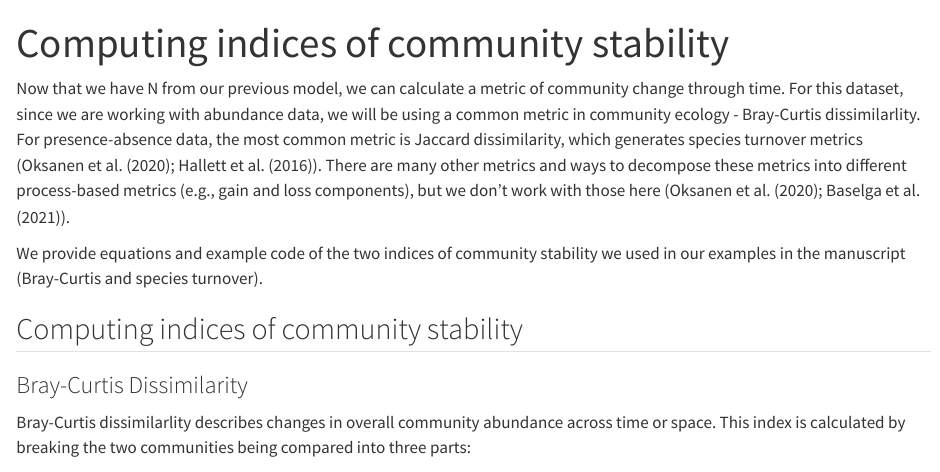
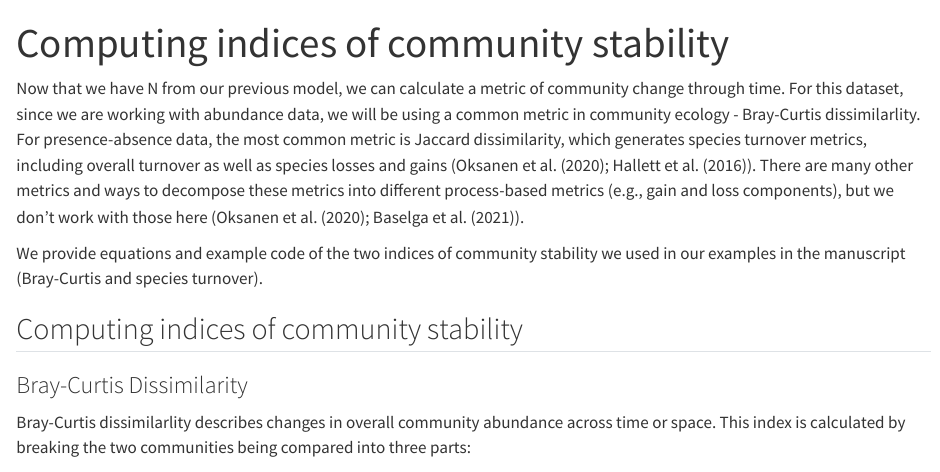
Before and after one commit to an-bui/community_detection_tutorial, a Quarto document (02_computing-indices.qmd): the page in a window 1100 px wide, from its top. Rendered offline with R 4.5, knitr and Pandoc in place of Quarto, with nearby package versions.

Commit message:
changed wording in 2

```diff
--- a/02_computing-indices.qmd
+++ b/02_computing-indices.qmd
@@ -2,7 +2,7 @@
 title: "Computing indices of community stability"
 ---
 
-Now that we have N from our previous model, we can calculate a metric of community change through time. For this dataset, since we are working with abundance data, we will be using a common metric in community ecology - Bray-Curtis dissimilarlity. For presence-absence data, the most common metric is Jaccard dissimilarity, which generates species turnover metrics (@oksanen2020; @hallett2016). There are many other metrics and ways to decompose these metrics into different process-based metrics (e.g., gain and loss components), but we don't work with those here (@oksanen2020; @baselga2021).
+Now that we have N from our previous model, we can calculate a metric of community change through time. For this dataset, since we are working with abundance data, we will be using a common metric in community ecology - Bray-Curtis dissimilarlity. For presence-absence data, the most common metric is Jaccard dissimilarity, which generates species turnover metrics, including overall turnover as well as species losses and gains (@oksanen2020; @hallett2016). There are many other metrics and ways to decompose these metrics into different process-based metrics (e.g., gain and loss components), but we don't work with those here (@oksanen2020; @baselga2021).
 
 We provide equations and example code of the two indices of community stability we used in our examples in the manuscript (Bray-Curtis and species turnover).
 
```
Also changed, not shown: 1 other file.
